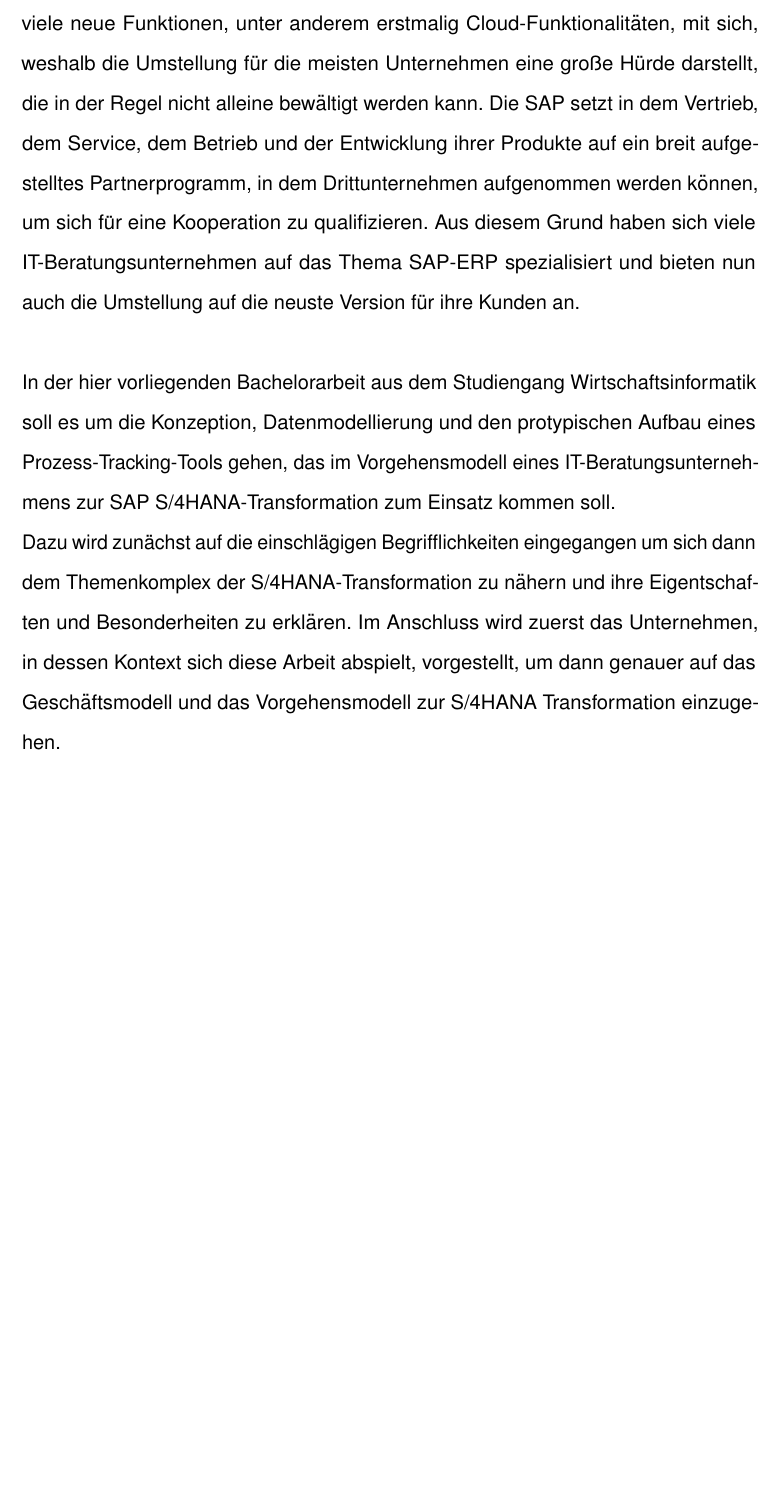
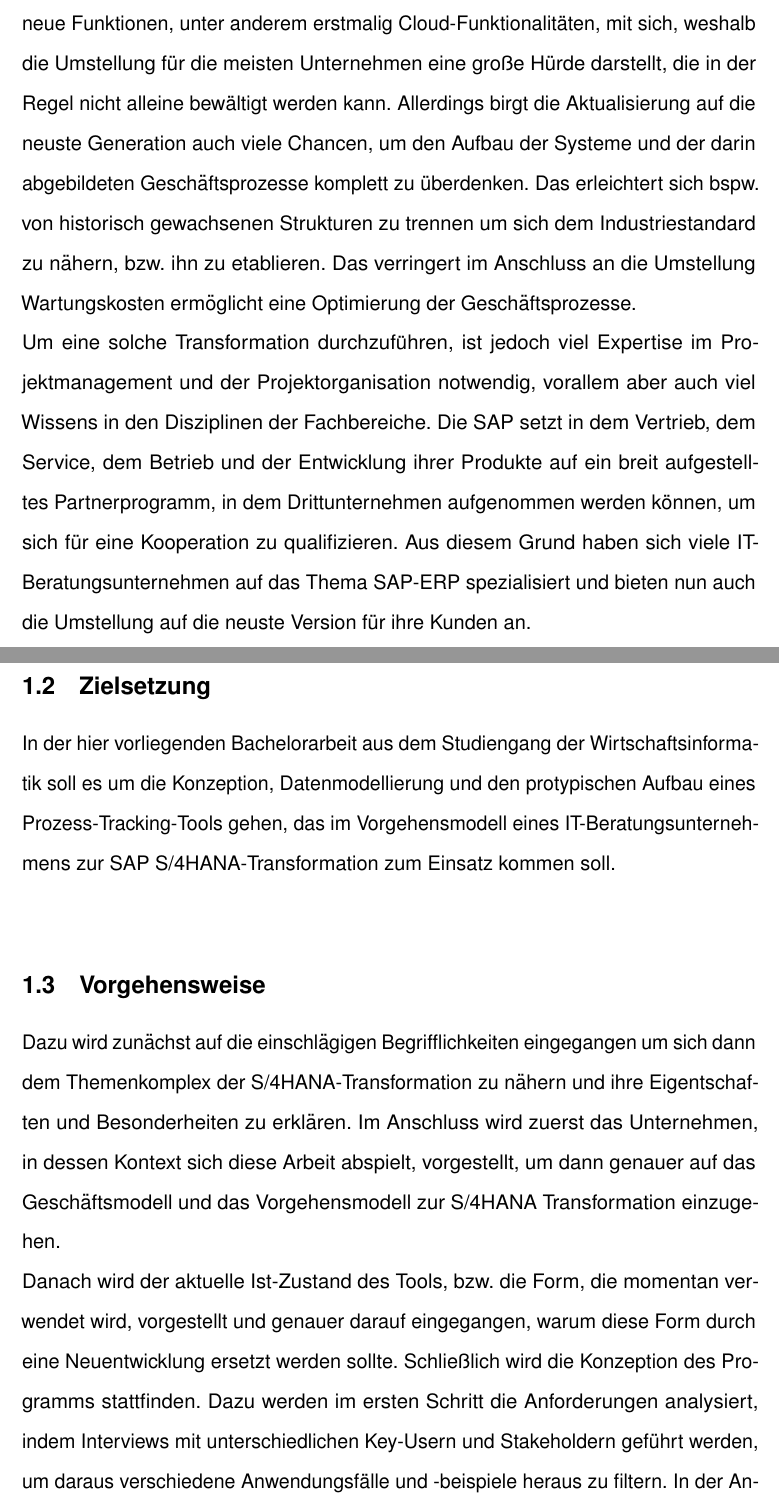
Before and after one commit to lukas1199/Bachelorarbeit, a LaTeX document (Bachelorarbeit.tex, which reads Kapitel/einleitung.tex): part of page 10 of 22 before the commit and two parts of pages 10 and 11 of 23 after it, the two joined at a grey line, cut so that both start at the same text, the shorter picture padded with empty space. Compiled offline with pdfLaTeX.

Commit message:
Einleitung

```diff
--- a/Kapitel/einleitung.tex
+++ b/Kapitel/einleitung.tex
@@ -1,4 +1,11 @@
 \section{Einleitung}
-Die SAP SE (fortan, in Abgrenzung zum Produkt, als "die"\ SAP bezeichnet) ist der größte Anbieter für Unternehmenssoftware in Europa und hat mit dem Produkt SAP-ERP eine der am weitesten verbreiteten Enterprise-Ressource-Planning (ERP)-Software geschaffen. \\Mit der neusten Generation SAP S/4HANA sollen in den nächsten Jahren die bereits etablierten Versionen SAP R/2 und SAP R/3 sukzessive abgelöst werden, bevor die Unterstützung, in Form von Weiterentwicklungen und Aktualisierungen, durch die SAP im Jahr 2030 vollständig eingestellt wird. Die Generation S/4HANA bringt viele neue Funktionen, unter anderem erstmalig Cloud-Funktionalitäten, mit sich, weshalb die Umstellung für die meisten Unternehmen eine große Hürde darstellt, die in der Regel nicht alleine bewältigt werden kann. Die SAP setzt in dem Vertrieb, dem Service, dem Betrieb und der Entwicklung ihrer Produkte auf ein breit aufgestelltes Partnerprogramm, in dem Drittunternehmen aufgenommen werden können, um sich für eine Kooperation zu qualifizieren. Aus diesem Grund haben sich viele IT-Beratungsunternehmen auf das Thema SAP-ERP spezialisiert und bieten nun auch die Umstellung auf die neuste Version für ihre Kunden an.
-\\\\
-In der hier vorliegenden Bachelorarbeit aus dem Studiengang Wirtschaftsinformatik soll es um die Konzeption, Datenmodellierung und den protypischen Aufbau eines Prozess-Tracking-Tools gehen, das im Vorgehensmodell eines IT-Beratungsunterneh- mens zur SAP S/4HANA-Transformation zum Einsatz kommen soll.\\ Dazu wird zunächst auf die einschlägigen Begrifflichkeiten eingegangen um sich dann dem Themenkomplex der S/4HANA-Transformation zu nähern und ihre Eigentschaften und Besonderheiten zu erklären. Im Anschluss wird zuerst das Unternehmen, in dessen Kontext sich diese Arbeit abspielt, vorgestellt, um dann genauer auf das Geschäftsmodell und das Vorgehensmodell zur S/4HANA Transformation einzugehen. \\
+\subsection{Motivation}
+Die SAP SE (fortan, in Abgrenzung zum Produkt, als "die"\ SAP bezeichnet) ist der größte Anbieter für Unternehmenssoftware in Europa und hat mit dem Produkt SAP-ERP eine der am weitesten verbreiteten Enterprise-Ressource-Planning (ERP)-Software geschaffen. \\Mit der neusten Generation SAP S/4HANA sollen in den nächsten Jahren die bereits etablierten Versionen SAP R/2 und SAP R/3 sukzessive abgelöst werden, bevor die Unterstützung, in Form von Weiterentwicklungen und Aktualisierungen, durch die SAP im Jahr 2030 vollständig eingestellt wird. Die Generation S/4HANA bringt viele neue Funktionen, unter anderem erstmalig Cloud-Funktionalitäten, mit sich, weshalb die Umstellung für die meisten Unternehmen eine große Hürde darstellt, die in der Regel nicht alleine bewältigt werden kann. Allerdings birgt die Aktualisierung auf die neuste Generation auch viele Chancen, um den Aufbau der Systeme und der darin abgebildeten Geschäftsprozesse komplett zu überdenken. Das erleichtert sich bspw. von historisch gewachsenen Strukturen zu trennen um sich dem Industriestandard zu nähern, bzw. ihn zu etablieren. Das verringert im Anschluss an die Umstellung Wartungskosten ermöglicht eine Optimierung der Geschäftsprozesse.\\ Um eine solche Transformation durchzuführen, ist jedoch viel Expertise im Projektmanagement und der Projektorganisation notwendig, vorallem aber auch viel Wissens in den Disziplinen der Fachbereiche.
+Die SAP setzt in dem Vertrieb, dem Service, dem Betrieb und der Entwicklung ihrer Produkte auf ein breit aufgestelltes Partnerprogramm, in dem Drittunternehmen aufgenommen werden können, um sich für eine Kooperation zu qualifizieren. Aus diesem Grund haben sich viele IT-Beratungsunternehmen auf das Thema SAP-ERP spezialisiert und bieten nun auch die Umstellung auf die neuste Version für ihre Kunden an.
+
+\subsection{Zielsetzung}
+In der hier vorliegenden Bachelorarbeit aus dem Studiengang der Wirtschaftsinformatik soll es um die Konzeption, Datenmodellierung und den protypischen Aufbau eines Prozess-Tracking-Tools gehen, das im Vorgehensmodell eines IT-Beratungsunterneh- mens zur SAP S/4HANA-Transformation zum Einsatz kommen soll.\\
+
+\subsection{Vorgehensweise}
+Dazu wird zunächst auf die einschlägigen Begrifflichkeiten eingegangen um sich dann dem Themenkomplex der S/4HANA-Transformation zu nähern und ihre Eigentschaften und Besonderheiten zu erklären. Im Anschluss wird zuerst das Unternehmen, in dessen Kontext sich diese Arbeit abspielt, vorgestellt, um dann genauer auf das Geschäftsmodell und das Vorgehensmodell zur S/4HANA Transformation einzugehen. \\
+Danach wird der aktuelle Ist-Zustand des Tools, bzw. die Form, die momentan verwendet wird, vorgestellt und genauer darauf eingegangen, warum diese Form durch eine Neuentwicklung ersetzt werden sollte. Schließlich wird die Konzeption des Programms stattfinden. Dazu werden im ersten Schritt die Anforderungen analysiert, indem Interviews mit unterschiedlichen Key-Usern und Stakeholdern geführt werden, um daraus verschiedene Anwendungsfälle und -beispiele heraus zu filtern. In der Anforderungsanalyse werden sich ebenfalls Geschäftsprozessmodelldiagramme, erste Klassendiagramme und Sequenzdiagramme wiederfinden, um die Anforderungen an die Entwicklung zu visualisieren. Im nächsten Schritt werden die erarbeiteten Anforderungen
```
